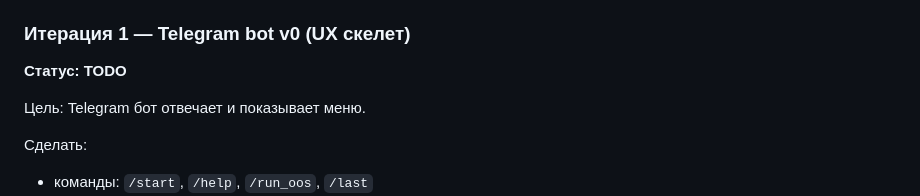
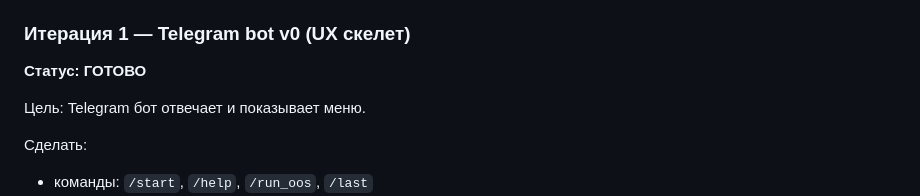
Before and after one commit to beesyst/beeagent, a Markdown page: docs/ROADMAP.md, the part around one of its changes. Rendered like a GitHub page.

Commit message:
docs: update README and ROADMAP

```diff
--- a/docs/ROADMAP.md
+++ b/docs/ROADMAP.md
@@ -37,7 +37,7 @@ DoD:
 - `pytest -q` проходит (smoke test)
 
 ### Итерация 1 — Telegram bot v0 (UX скелет)
-**Статус: TODO**
+**Статус: ГОТОВО**
 
 Цель: Telegram бот отвечает и показывает меню.
 
```
Also changed, not shown: other parts of docs/ROADMAP.md (+0 -2 lines), README.ru.md (+244 -0 lines).
